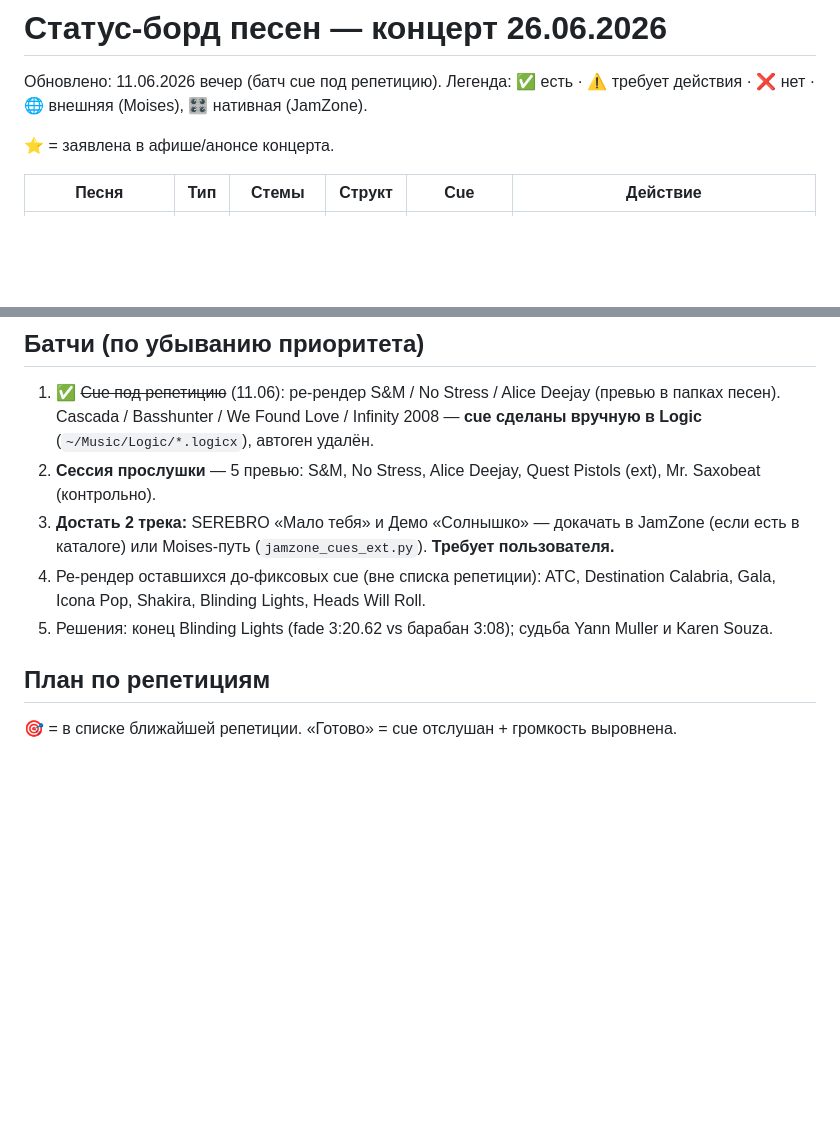
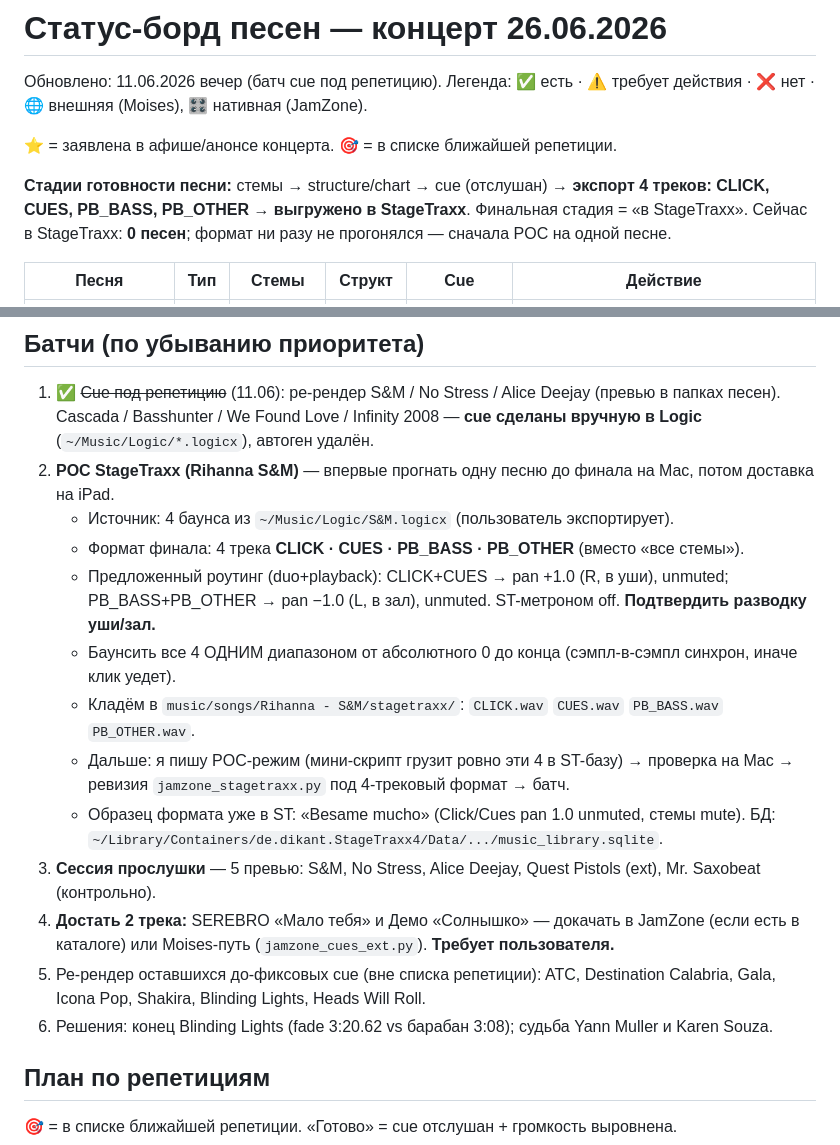
Before and after one commit to alexomee/cherry-daddies-alex, a Markdown page: music/SONGS.md, 2 parts joined by grey strips. Drawn GitHub-style; blank space fills up the shorter version.

Commit message:
POC StageTraxx (S&M): план 4-трекового формата CLICK/CUES/PB_BASS/PB_OTHER + роутинг
Co-Authored-By: Claude Opus 4.8 (1M context) <noreply@anthropic.com>

```diff
--- a/music/SONGS.md
+++ b/music/SONGS.md
@@ -2,7 +2,9 @@
 
 Обновлено: 11.06.2026 вечер (батч cue под репетицию). Легенда: ✅ есть · ⚠️ требует действия · ❌ нет · 🌐 внешняя (Moises), 🎛 нативная (JamZone).
 
-⭐ = заявлена в афише/анонсе концерта.
+⭐ = заявлена в афише/анонсе концерта. 🎯 = в списке ближайшей репетиции.
+
+**Стадии готовности песни:** стемы → structure/chart → cue (отслушан) → **экспорт 4 треков: CLICK, CUES, PB_BASS, PB_OTHER → выгружено в StageTraxx**. Финальная стадия = «в StageTraxx». Сейчас в StageTraxx: **0 песен**; формат ни разу не прогонялся — сначала POC на одной песне.
 
 | Песня | Тип | Стемы | Структ | Cue | Действие |
 |---|---|---|---|---|---|
@@ -32,10 +34,18 @@
 ## Батчи (по убыванию приоритета)
 
 1. ✅ ~~Cue под репетицию~~ (11.06): ре-рендер S&M / No Stress / Alice Deejay (превью в папках песен). Cascada / Basshunter / We Found Love / Infinity 2008 — **cue сделаны вручную в Logic** (`~/Music/Logic/*.logicx`), автоген удалён.
-2. **Сессия прослушки** — 5 превью: S&M, No Stress, Alice Deejay, Quest Pistols (ext), Mr. Saxobeat (контрольно).
-3. **Достать 2 трека:** SEREBRO «Мало тебя» и Демо «Солнышко» — докачать в JamZone (если есть в каталоге) или Moises-путь (`jamzone_cues_ext.py`). **Требует пользователя.**
-4. Ре-рендер оставшихся до-фиксовых cue (вне списка репетиции): ATC, Destination Calabria, Gala, Icona Pop, Shakira, Blinding Lights, Heads Will Roll.
-5. Решения: конец Blinding Lights (fade 3:20.62 vs барабан 3:08); судьба Yann Muller и Karen Souza.
+2. **POC StageTraxx (Rihanna S&M)** — впервые прогнать одну песню до финала на Mac, потом доставка на iPad.
+   - Источник: 4 баунса из `~/Music/Logic/S&M.logicx` (пользователь экспортирует).
+   - Формат финала: 4 трека **CLICK · CUES · PB_BASS · PB_OTHER** (вместо «все стемы»).
+   - Предложенный роутинг (duo+playback): CLICK+CUES → pan +1.0 (R, в уши), unmuted; PB_BASS+PB_OTHER → pan −1.0 (L, в зал), unmuted. ST-метроном off. **Подтвердить разводку уши/зал.**
+   - Баунсить все 4 ОДНИМ диапазоном от абсолютного 0 до конца (сэмпл-в-сэмпл синхрон, иначе клик уедет).
+   - Кладём в `music/songs/Rihanna - S&M/stagetraxx/`: `CLICK.wav` `CUES.wav` `PB_BASS.wav` `PB_OTHER.wav`.
+   - Дальше: я пишу POC-режим (мини-скрипт грузит ровно эти 4 в ST-базу) → проверка на Mac → ревизия `jamzone_stagetraxx.py` под 4-трековый формат → батч.
+   - Образец формата уже в ST: «Besame mucho» (Click/Cues pan 1.0 unmuted, стемы mute). БД: `~/Library/Containers/de.dikant.StageTraxx4/Data/.../music_library.sqlite`.
+3. **Сессия прослушки** — 5 превью: S&M, No Stress, Alice Deejay, Quest Pistols (ext), Mr. Saxobeat (контрольно).
+4. **Достать 2 трека:** SEREBRO «Мало тебя» и Демо «Солнышко» — докачать в JamZone (если есть в каталоге) или Moises-путь (`jamzone_cues_ext.py`). **Требует пользователя.**
+5. Ре-рендер оставшихся до-фиксовых cue (вне списка репетиции): ATC, Destination Calabria, Gala, Icona Pop, Shakira, Blinding Lights, Heads Will Roll.
+6. Решения: конец Blinding Lights (fade 3:20.62 vs барабан 3:08); судьба Yann Muller и Karen Souza.
 
 ## План по репетициям
 
```
